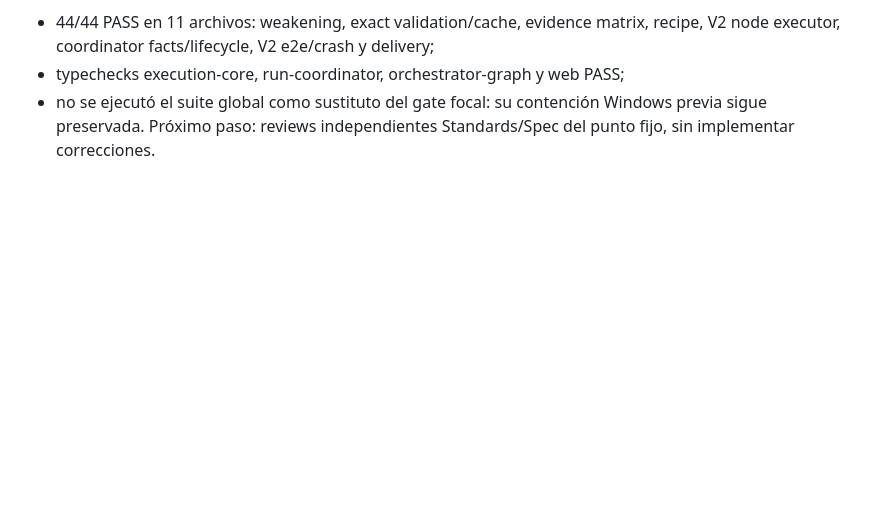
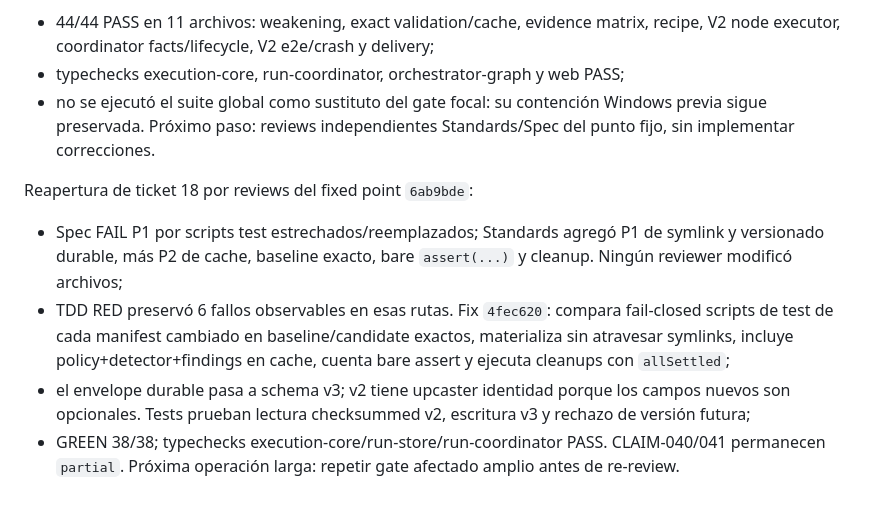
Before and after one commit to franclarke/Manyhands, a Markdown page: docs/tesis/HANDOFF.md, the part around the change. GitHub-like rendering; blank space fills up the shorter version.

Commit message:
docs(thesis): record ticket18 review remediation

```diff
--- a/docs/tesis/HANDOFF.md
+++ b/docs/tesis/HANDOFF.md
@@ -843,3 +843,19 @@ Gate afectado amplio de ticket 18:
 - no se ejecutó el suite global como sustituto del gate focal: su contención
   Windows previa sigue preservada. Próximo paso: reviews independientes
   Standards/Spec del punto fijo, sin implementar correcciones.
+
+Reapertura de ticket 18 por reviews del fixed point `6ab9bde`:
+
+- Spec FAIL P1 por scripts test estrechados/reemplazados; Standards agregó P1
+  de symlink y versionado durable, más P2 de cache, baseline exacto, bare
+  `assert(...)` y cleanup. Ningún reviewer modificó archivos;
+- TDD RED preservó 6 fallos observables en esas rutas. Fix `4fec620`: compara
+  fail-closed scripts de test de cada manifest cambiado en baseline/candidate
+  exactos, materializa sin atravesar symlinks, incluye policy+detector+findings
+  en cache, cuenta bare assert y ejecuta cleanups con `allSettled`;
+- el envelope durable pasa a schema v3; v2 tiene upcaster identidad porque los
+  campos nuevos son opcionales. Tests prueban lectura checksummed v2, escritura
+  v3 y rechazo de versión futura;
+- GREEN 38/38; typechecks execution-core/run-store/run-coordinator PASS.
+  CLAIM-040/041 permanecen `partial`. Próxima operación larga: repetir gate
+  afectado amplio antes de re-review.
```
Also changed, not shown: 1 other file.
